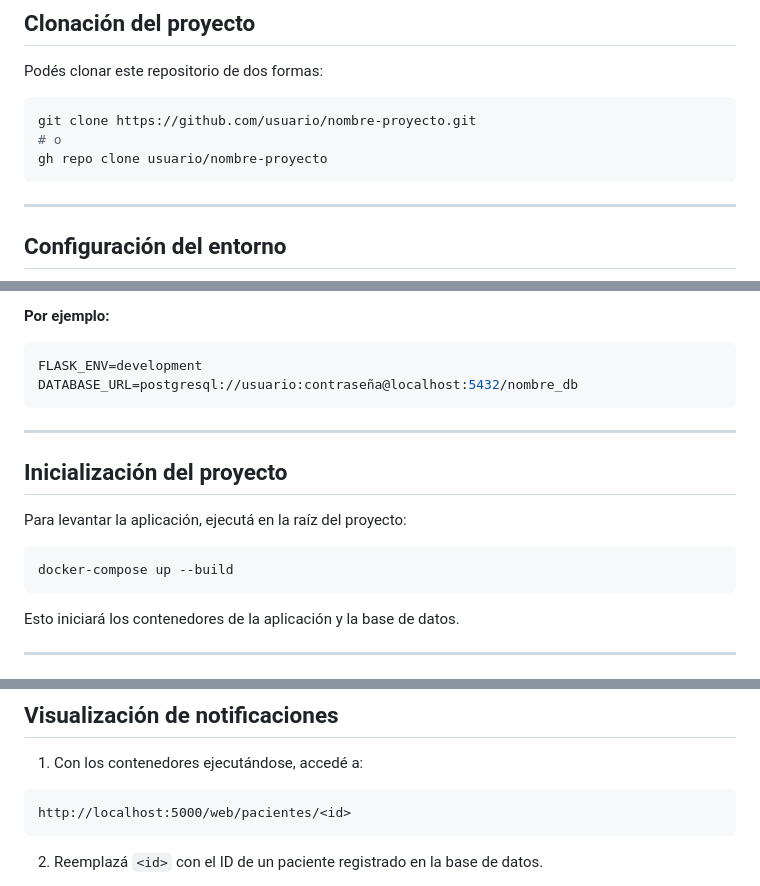
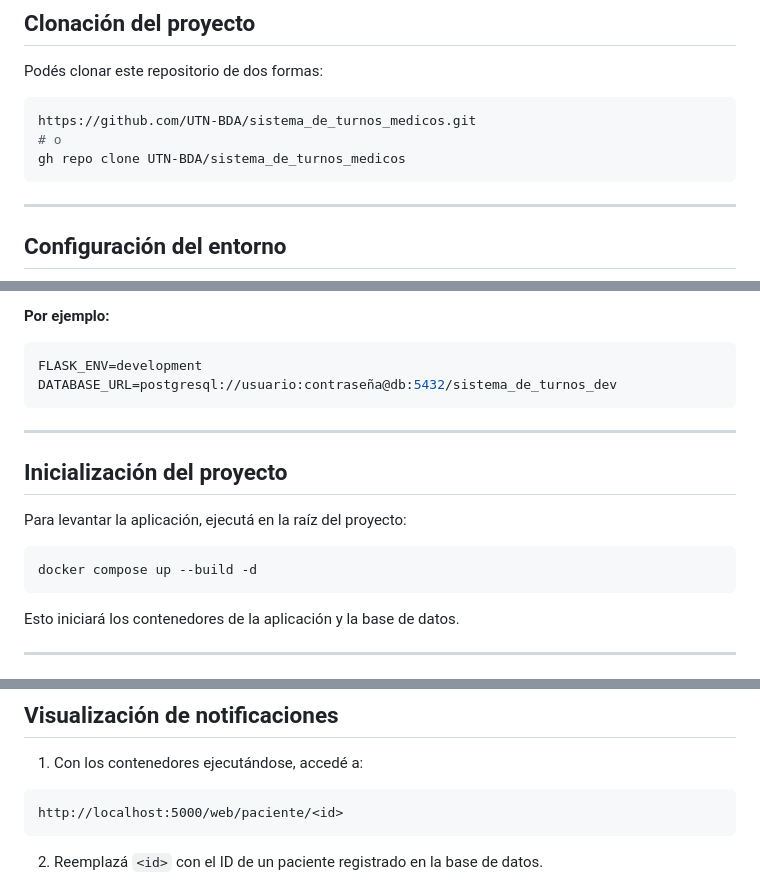
Before and after one commit to UTN-BDA/sistema_de_turnos_medicos, a Markdown page: README.md, 3 parts joined by grey strips. Drawn GitHub-style.

````diff
--- a/README.md
+++ b/README.md
@@ -28,9 +28,9 @@ Este proyecto es una API REST para la gestión de turnos médicos, desarrollada
 Podés clonar este repositorio de dos formas:
 
 ```bash
-git clone https://github.com/usuario/nombre-proyecto.git
+https://github.com/UTN-BDA/sistema_de_turnos_medicos.git
 # o
-gh repo clone usuario/nombre-proyecto
+gh repo clone UTN-BDA/sistema_de_turnos_medicos
 ```
 
 ---
@@ -51,7 +51,7 @@ cp example.env .env
 
 ```env
 FLASK_ENV=development
-DATABASE_URL=postgresql://usuario:contraseña@localhost:5432/nombre_db
+DATABASE_URL=postgresql://usuario:contraseña@db:5432/sistema_de_turnos_dev
 ```
 
 ---
@@ -61,7 +61,7 @@ DATABASE_URL=postgresql://usuario:contraseña@localhost:5432/nombre_db
 Para levantar la aplicación, ejecutá en la raíz del proyecto:
 
 ```bash
-docker-compose up --build
+docker compose up --build -d
 ```
 
 Esto iniciará los contenedores de la aplicación y la base de datos.
@@ -153,7 +153,7 @@ La aplicación expone dos funciones coordinadoras para la gestión de turnos:
 1. Con los contenedores ejecutándose, accedé a:
 
 ```
-http://localhost:5000/web/pacientes/<id>
+http://localhost:5000/web/paciente/<id>
 ```
 
 2. Reemplazá `<id>` con el ID de un paciente registrado en la base de datos.
````
